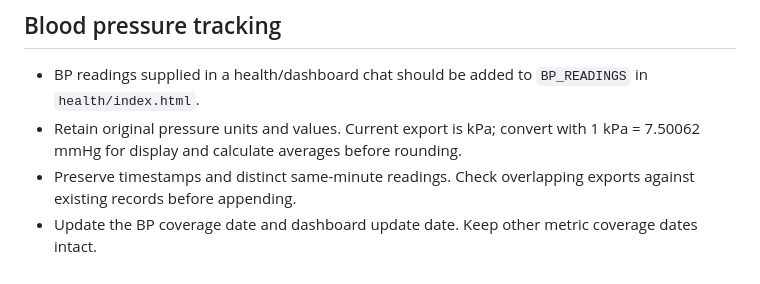
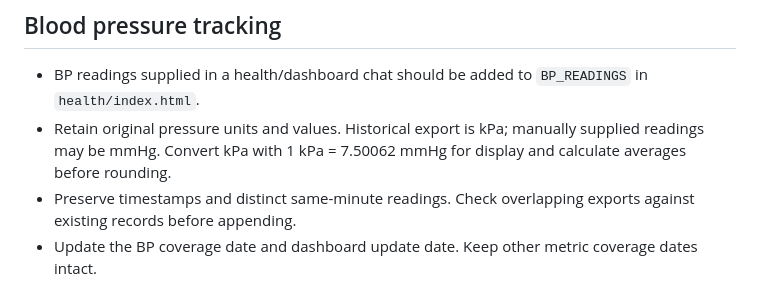
Before and after one commit to MWD2702/Mark-Dashboard, a Markdown page: HEALTH_WORKFLOW.md, the part around the change. Rendered like a GitHub page.

Commit message:
Allow mixed-unit blood pressure entries

```diff
--- a/HEALTH_WORKFLOW.md
+++ b/HEALTH_WORKFLOW.md
@@ -44,7 +44,7 @@ Examples include:
 
 ## Blood pressure tracking
 - BP readings supplied in a health/dashboard chat should be added to `BP_READINGS` in `health/index.html`.
-- Retain original pressure units and values. Current export is kPa; convert with 1 kPa = 7.50062 mmHg for display and calculate averages before rounding.
+- Retain original pressure units and values. Historical export is kPa; manually supplied readings may be mmHg. Convert kPa with 1 kPa = 7.50062 mmHg for display and calculate averages before rounding.
 - Preserve timestamps and distinct same-minute readings. Check overlapping exports against existing records before appending.
 - Update the BP coverage date and dashboard update date. Keep other metric coverage dates intact.
 - Daily charts average readings by recorded calendar date. Do not infer a longitudinal trend from one day or invent a timezone absent from the source.
```
